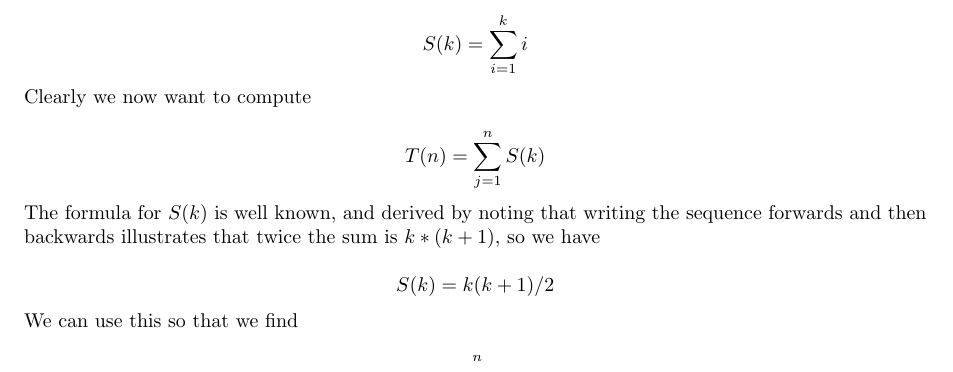
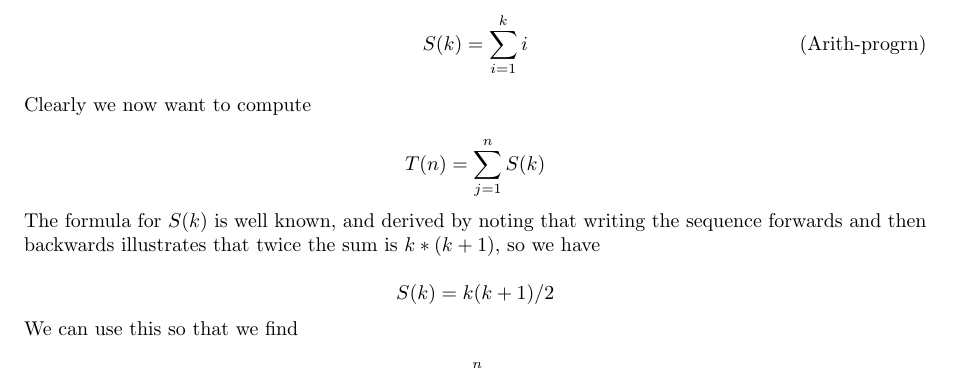
Before and after one commit to nashjc/Partridges, a LaTeX document (PartridgesLatex.tex): part of page 1 of 2, cut so that both start at the same text. Compiled offline with pdfLaTeX.

Commit message:
initial draft of presentation, update to Latex source

```diff
--- a/PartridgesLatex.tex
+++ b/PartridgesLatex.tex
@@ -111,8 +115,10 @@ On a single day, the number of presents $S(n)$ is clearly the sum of an arithmet
 progression (??ref)
 
 ?? How to label equations on the same line??
-
-$$ S(k) = \sum _{i = 1} ^k {i} $$
+\[
+\label{eq:aprog} \tag{Arith-progrn}
+ S(k) = \sum _{i = 1} ^k {i}
+\]
 Clearly we now want to compute
 
 $$ T(n) = \sum _{j = 1} ^n S(k) $$
```
Also changed, not shown: PartridgesLatex.tex (4 more changed lines), 1 other file.
